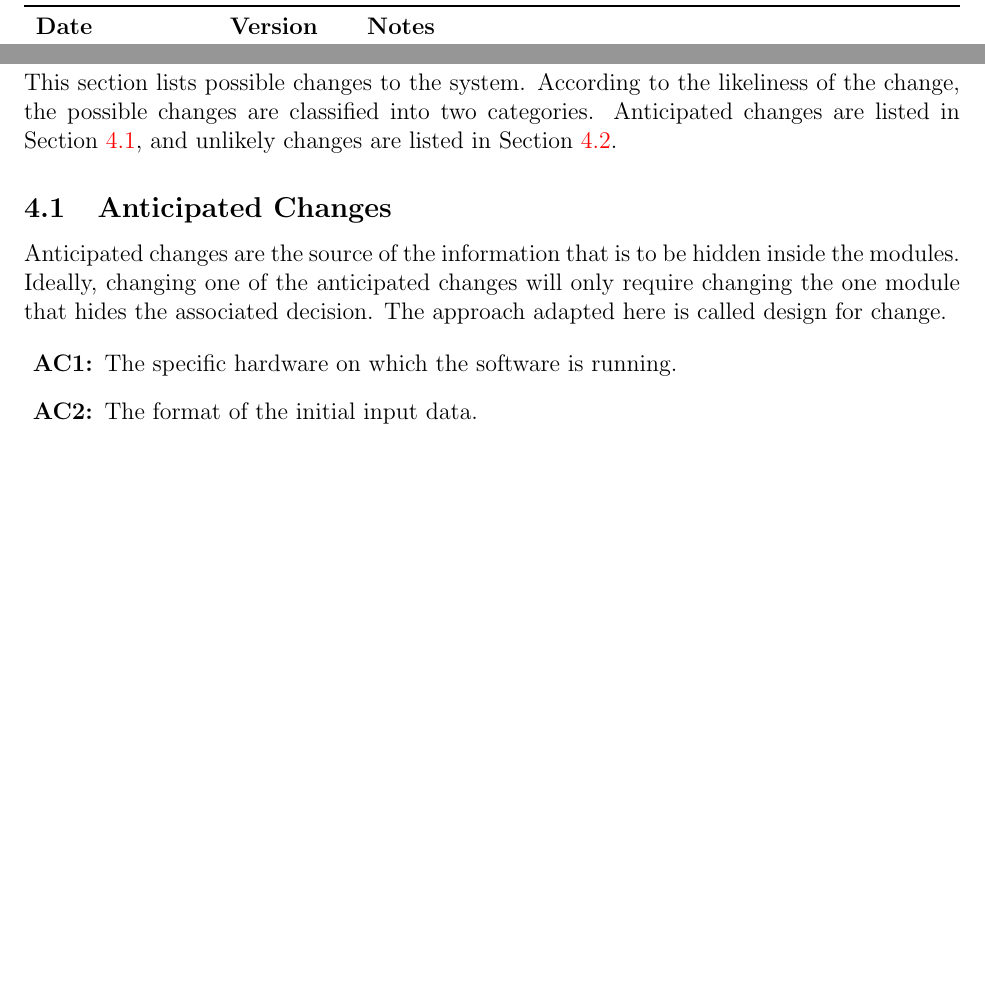
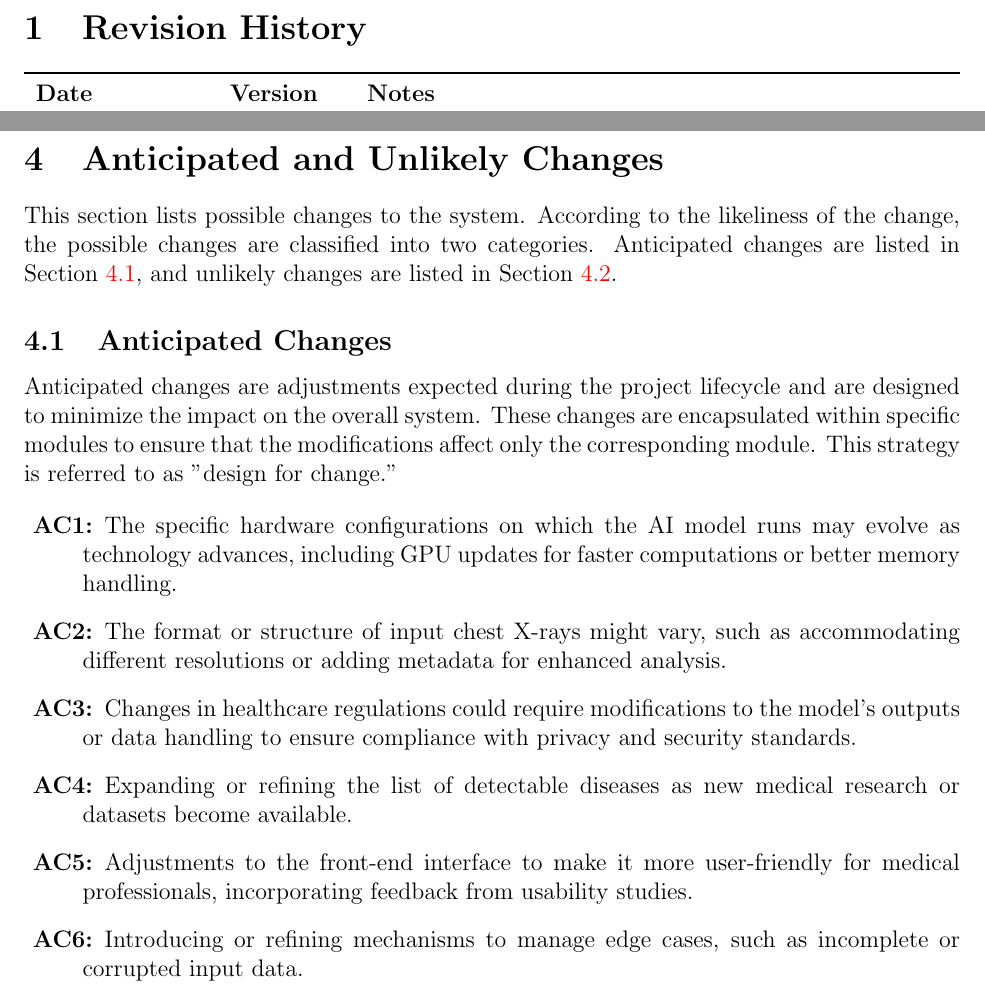
Before and after one commit to RezaJodeiri/CXR-Capstone, a LaTeX document (docs/Design/SoftArchitecture/MG.tex): two parts of pages 2 and 6 of 11, joined at a grey line, cut at the place of the change, the shorter picture padded with empty space. Compiled offline with pdfLaTeX; a LaTeX package or settings file that is missing is left out.

Commit message:
Section 4 Likely and unlikely Changes

```diff
--- a/docs/Design/SoftArchitecture/MG.tex
+++ b/docs/Design/SoftArchitecture/MG.tex
@@ -150,15 +150,19 @@ unlikely changes are listed in Section \ref{SecUchange}.
 
 \subsection{Anticipated Changes} \label{SecAchange}
 
-Anticipated changes are the source of the information that is to be hidden
-inside the modules. Ideally, changing one of the anticipated changes will only
-require changing the one module that hides the associated decision. The approach
-adapted here is called design for
-change.
+Anticipated changes are adjustments expected during the project lifecycle and are designed to minimize the impact on the overall system. These changes are encapsulated within specific modules to ensure that the modifications affect only the corresponding module. This strategy is referred to as "design for change."
 
 \begin{description}
-\item[\refstepcounter{acnum} \actheacnum \label{acHardware}:] The specific
-  hardware on which the software is running.
-\item[\refstepcounter{acnum} \actheacnum \label{acInput}:] The format of the
-  initial input data.
-\item ...
+\item[\refstepcounter{acnum} \actheacnum \label{acHardware}:] The specific hardware configurations on which the AI model runs may evolve as technology advances, including GPU updates for faster computations or better memory handling.
+
+\item[\refstepcounter{acnum} \actheacnum \label{acInput}:] The format or structure of input chest X-rays might vary, such as accommodating different resolutions or adding metadata for enhanced analysis.
+
+\item[\refstepcounter{acnum} \actheacnum \label{acCompliance}:] Changes in healthcare regulations could require modifications to the model’s outputs or data handling to ensure compliance with privacy and security standards.
+
+\item[\refstepcounter{acnum} \actheacnum \label{acDisease}:] Expanding or refining the list of detectable diseases as new medical research or datasets become available.
+
+\item[\refstepcounter{acnum} \actheacnum \label{acUI}:] Adjustments to the front-end interface to make it more user-friendly for medical professionals, incorporating feedback from usability studies.
+
+\item[\refstepcounter{acnum} \actheacnum \label{acErrorHandling}:] Introducing or refining mechanisms to manage edge cases, such as incomplete or corrupted input data.
+
+\item[\refstepcounter{acnum} \actheacnum \label{acPreprocessing}:] Enhancements to image preprocessing, such as noise reduction, normalization, or resizing techniques, to improve the quality of input data.
@@ -184,3 +184,6 @@ decisions will be changed.
+\item[\refstepcounter{ucnum} \uctheucnum \label{ucNonAI}:] Eliminating the AI model and replacing it with traditional statistical methods or rule-based systems.
+
+\item[\refstepcounter{ucnum} \uctheucnum \label{ucScopeExpansion}:] Expanding the system to predict non-chest-related diseases or conditions beyond its initial design focus or the project's current scope.
 \end{description}
 
 \section{Module Hierarchy} \label{SecMH}
```
Also changed, not shown: docs/Design/SoftArchitecture/MG.tex (22 more changed lines).
